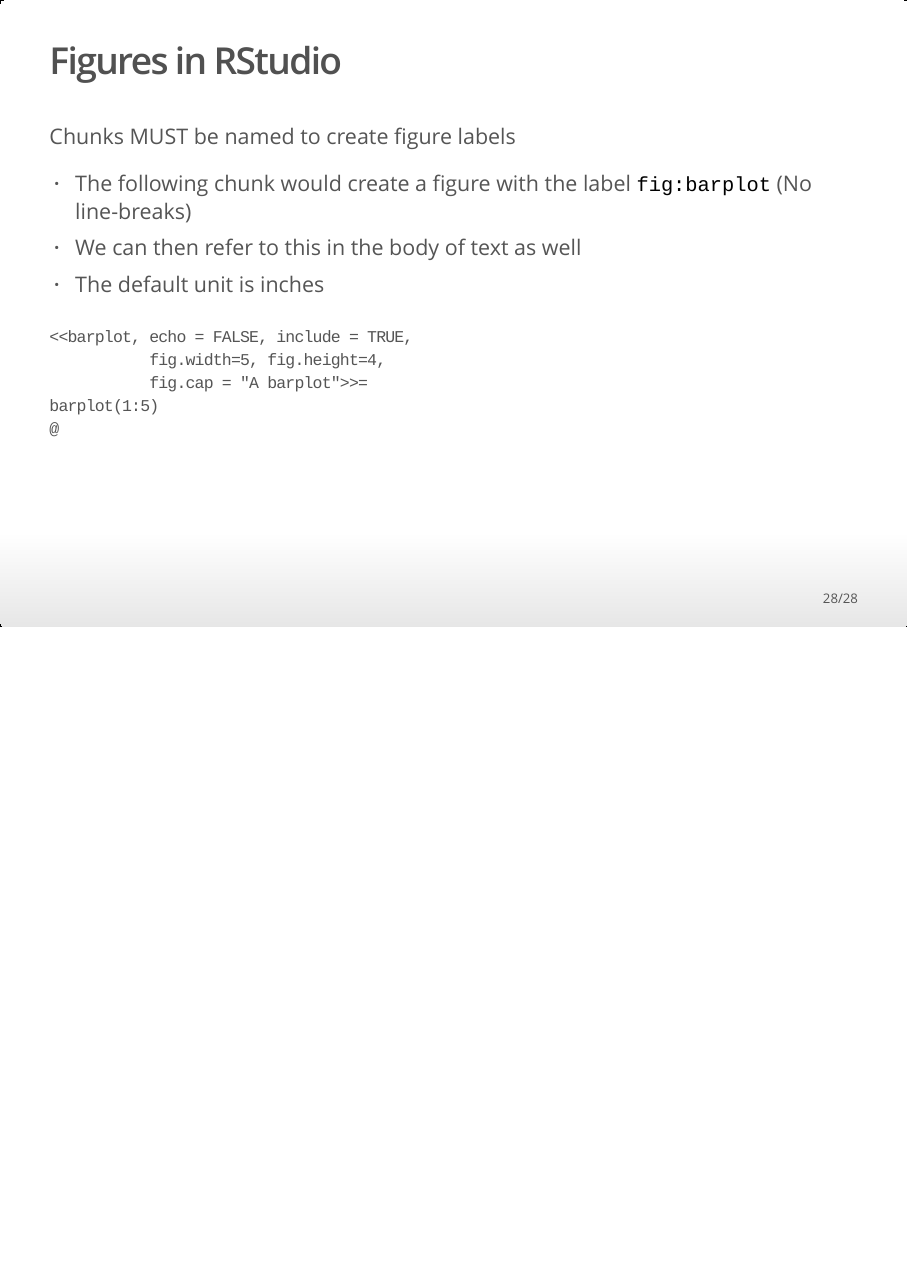
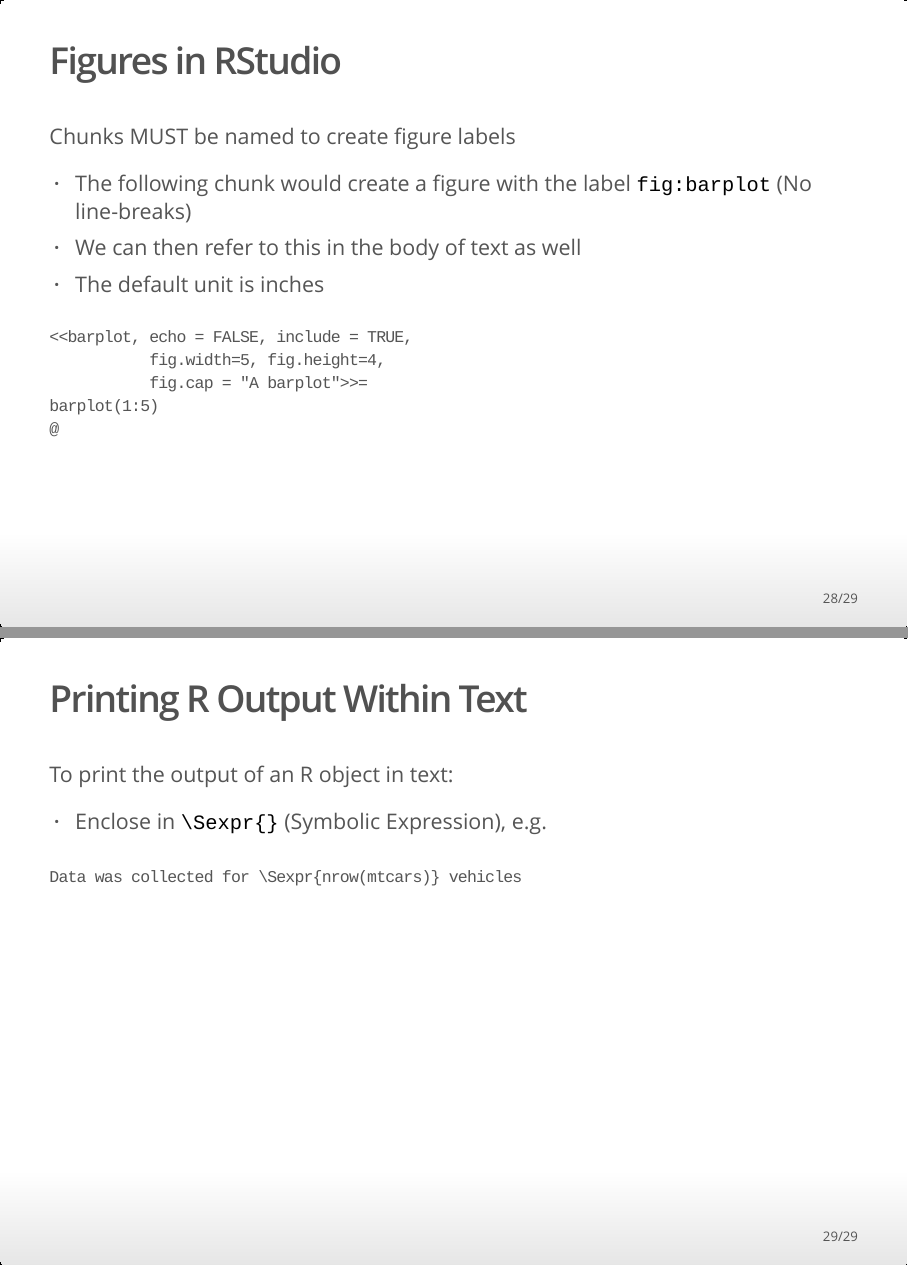
Before and after one commit to UofABioinformaticsHub/knitr-LaTeX, an R Markdown document (notes.Rmd): page 28 of 28 before the commit and pages 28 and 29 of 29 after it, the two joined at a grey line. The pictures show the output file notes.html that the author committed with the source, opened offline.

Commit message:
Updated Final Slide

````diff
--- a/notes.Rmd
+++ b/notes.Rmd
@@ -334,3 +334,13 @@
 barplot(1:5)
 @
 ```
+
+## Printing R Output Within Text
+
+To print the output of an R object in text:
+
+- Enclose in `\Sexpr{}` (Symbolic Expression), e.g.
+
+```
+Data was collected for \Sexpr{nrow(mtcars)} vehicles
+```
````
Also changed, not shown: notes.html, 1 other file.
